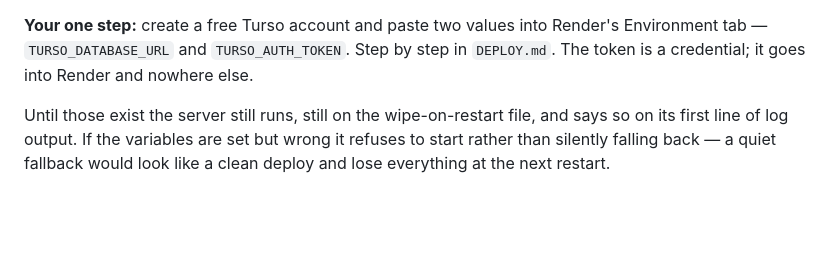
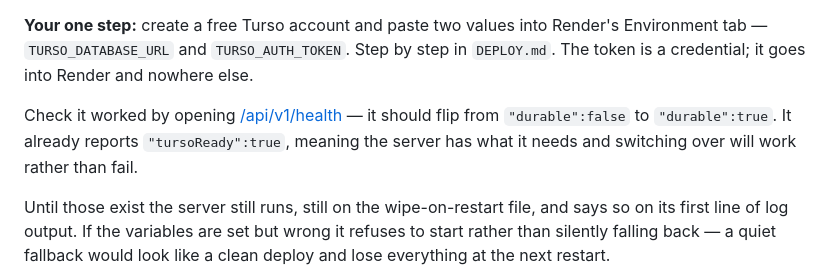
Before and after one commit to bayboyproductions408/bathroom-finder, a Markdown page: LAUNCH-STATUS.md, the part around the change. GitHub-like rendering; blank space fills up the shorter version.

```diff
--- a/LAUNCH-STATUS.md
+++ b/LAUNCH-STATUS.md
@@ -46,6 +46,12 @@ Verified before shipping:
 Environment tab — `TURSO_DATABASE_URL` and `TURSO_AUTH_TOKEN`. Step by step in
 `DEPLOY.md`. The token is a credential; it goes into Render and nowhere else.
 
+Check it worked by opening
+[/api/v1/health](https://bathroom-finder.onrender.com/api/v1/health) — it should
+flip from `"durable":false` to `"durable":true`. It already reports
+`"tursoReady":true`, meaning the server has what it needs and switching over
+will work rather than fail.
+
 Until those exist the server still runs, still on the wipe-on-restart file, and
 says so on its first line of log output. If the variables are set but wrong it
 refuses to start rather than silently falling back — a quiet fallback would look
```
Also changed, not shown: DEPLOY.md (+21 -5 lines).
